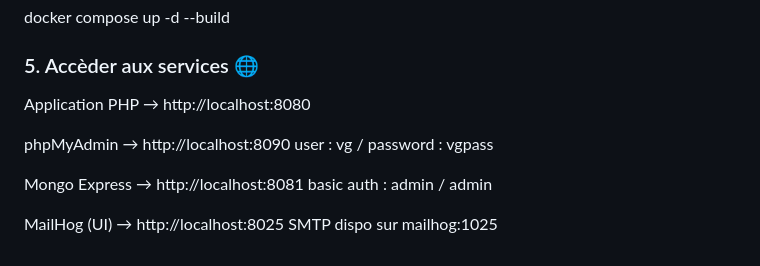
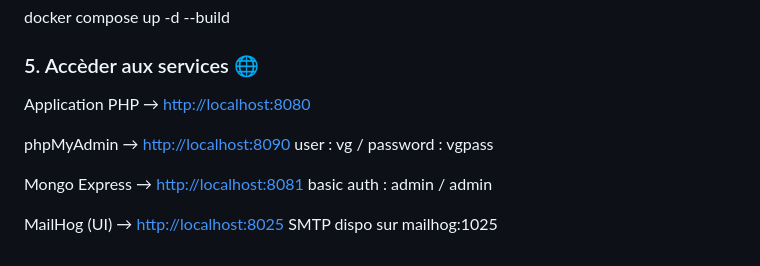
Before and after one commit to EtoileSombre/Vite_et_Gourmand, a Markdown page: README.md, the part around one of its changes. GitHub-like rendering.

Commit message:
maj readme

```diff
--- a/README.md
+++ b/README.md
@@ -92,13 +92,13 @@ docker compose up -d --build
 
 ### 5. Accèder aux services 🌐
 
-Application PHP → http://localhost:8080
+Application PHP → [http://localhost:8080](http://localhost:8080)
 
-phpMyAdmin → http://localhost:8090
+phpMyAdmin → [http://localhost:8090](http://localhost:8090)
 user : vg / password : vgpass
 
-Mongo Express → http://localhost:8081
+Mongo Express → [http://localhost:8081](http://localhost:8081)
 basic auth : admin / admin
 
-MailHog (UI) → http://localhost:8025
+MailHog (UI) → <http://localhost:8025>
 SMTP dispo sur mailhog:1025
```
Also changed, not shown: other parts of README.md (+1 -1 lines).
